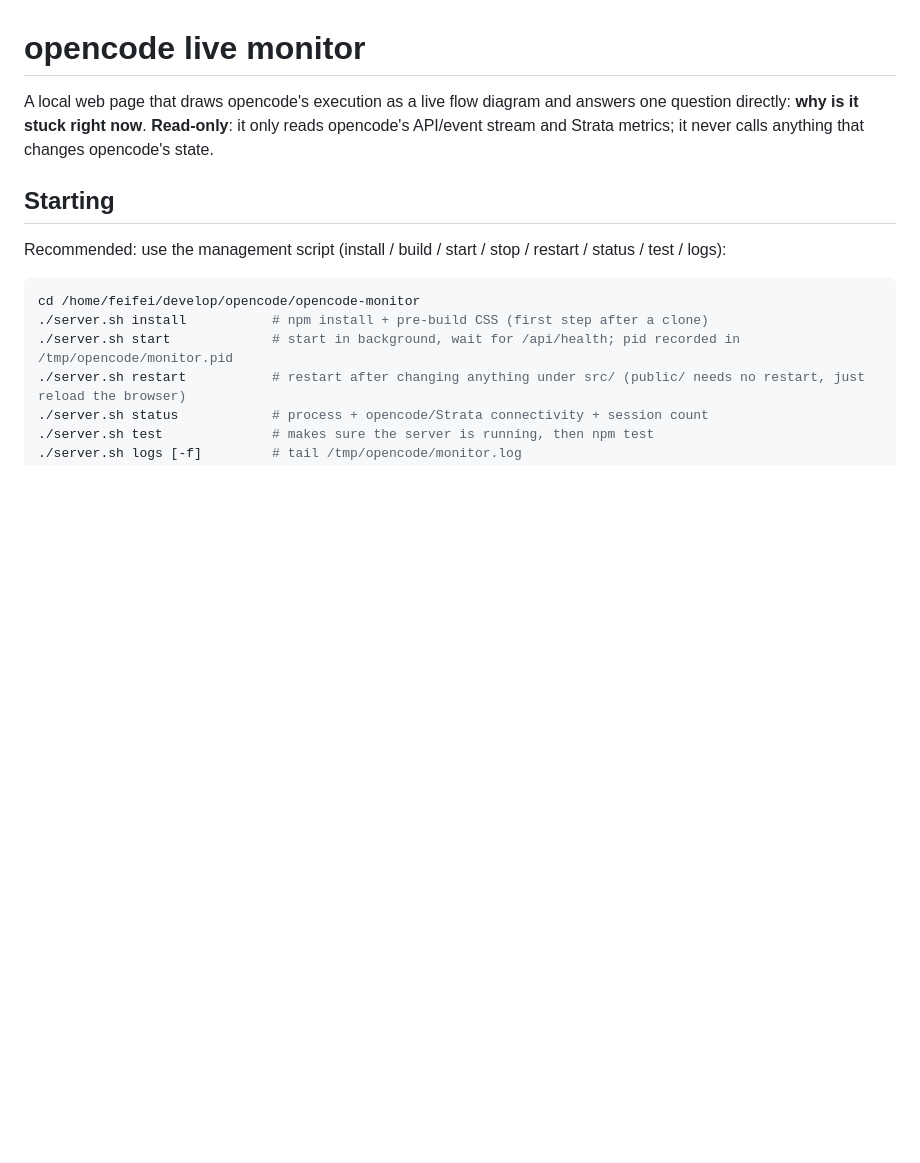
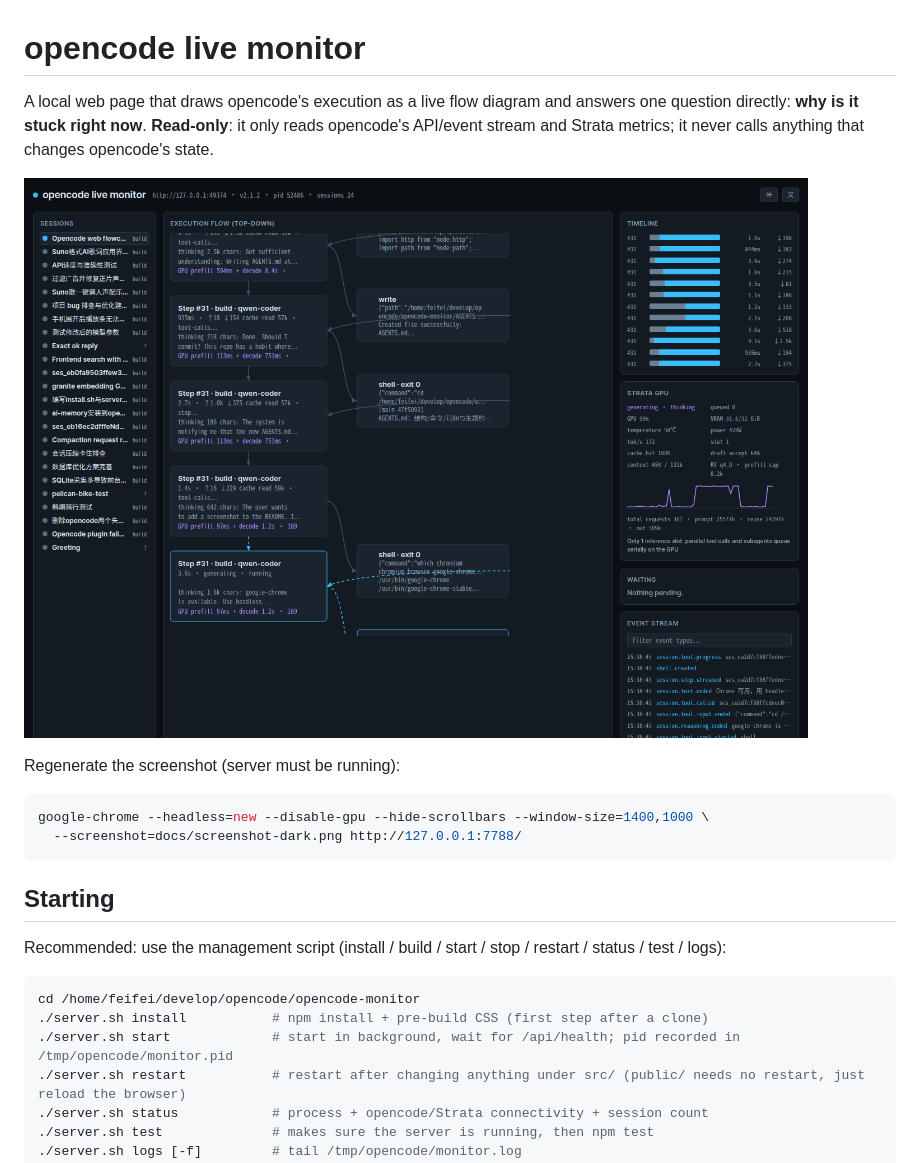
Before and after one commit to aifeifei798/opencode-monitor, a Markdown page: README.md, the part around the change. Drawn GitHub-style; pictures changed too: docs/screenshot-dark.png (added); blank space fills up the shorter version.

Commit message:
README 加页面截图 docs/screenshot-dark.png（headless Chrome 截取，附重新生成命令）

````diff
--- a/README.md
+++ b/README.md
@@ -2,6 +2,15 @@
 
 A local web page that draws opencode's execution as a live flow diagram and answers one question directly: **why is it stuck right now**.
 **Read-only**: it only reads opencode's API/event stream and Strata metrics; it never calls anything that changes opencode's state.
+
+![opencode live monitor](docs/screenshot-dark.png)
+
+Regenerate the screenshot (server must be running):
+
+```sh
+google-chrome --headless=new --disable-gpu --hide-scrollbars --window-size=1400,1000 \
+  --screenshot=docs/screenshot-dark.png http://127.0.0.1:7788/
+```
 
 ## Starting
 
````
